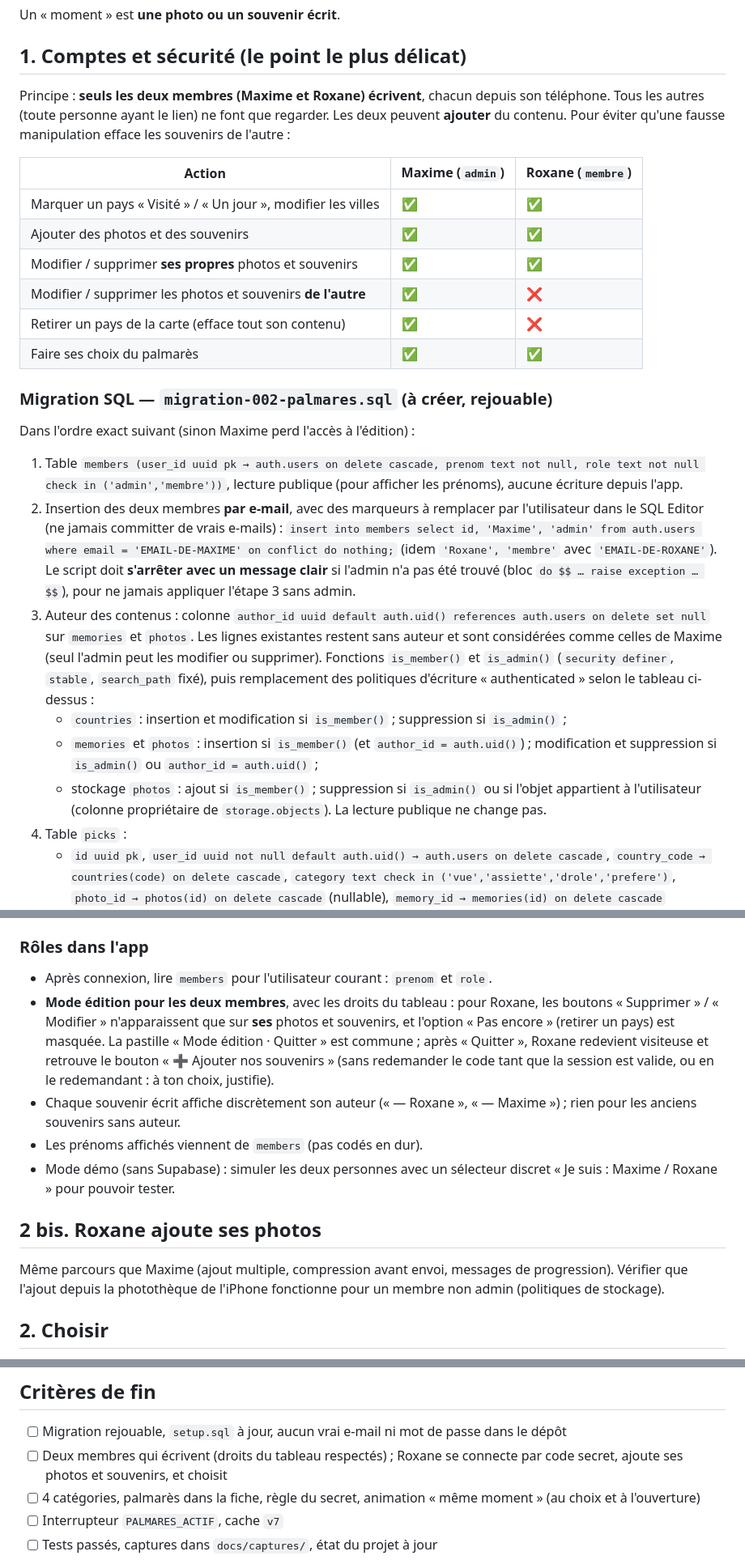
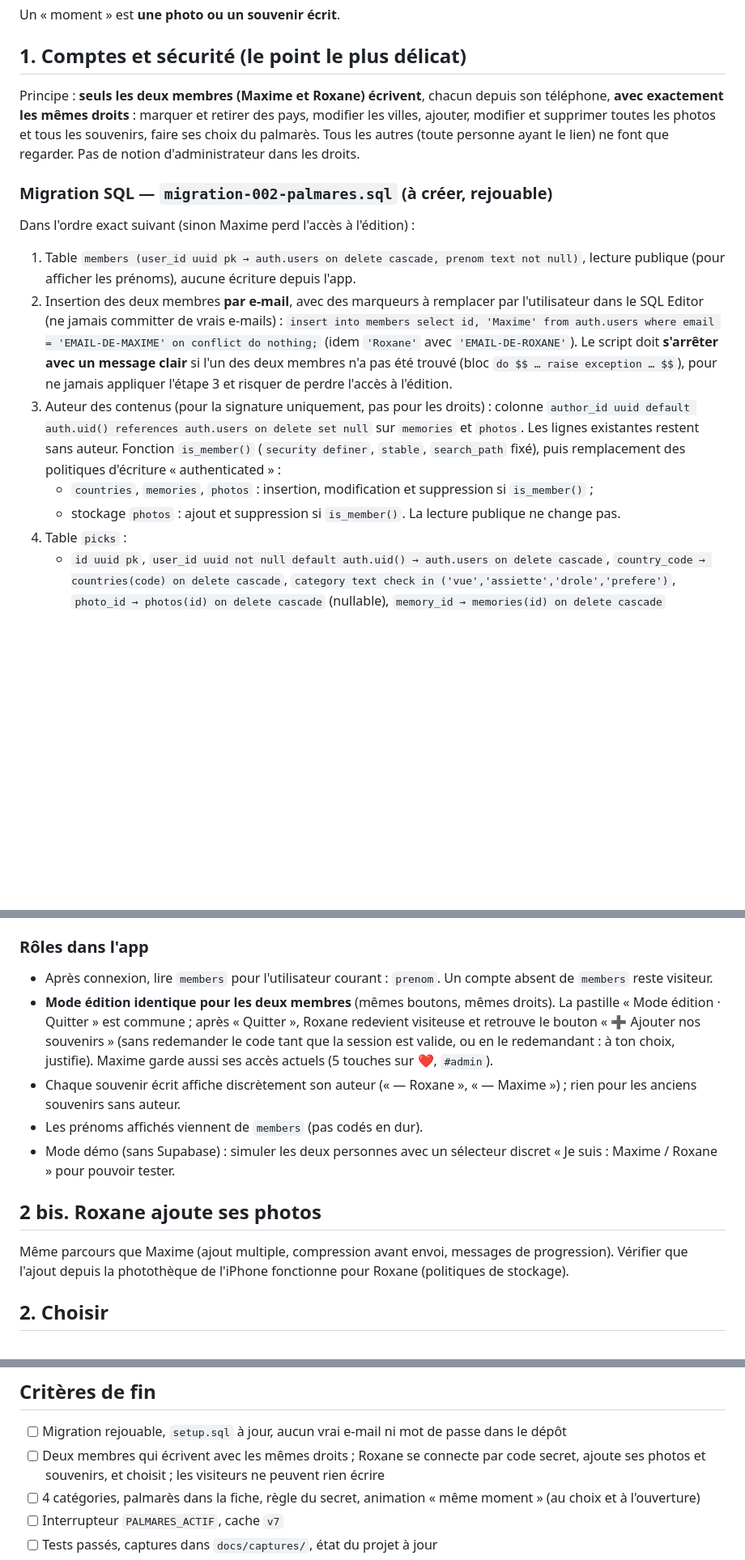
Before and after one commit to mplaa8/nos-voyages, a Markdown page: docs/ordres/ORDRE-006-palmares.md, 3 parts joined by grey strips. Shown at 81% size. Rendered like a GitHub page; blank space fills up the shorter version.

Commit message:
ORDRE-006 révisé : mêmes droits pour Roxane et Maxime
Co-Authored-By: Claude Opus 5.5 <noreply@anthropic.com>
Claude-Session: https://claude.ai/code/session_01YJU4sfE74kRDfxqPempYpH

```diff
--- a/docs/ordres/ORDRE-006-palmares.md
+++ b/docs/ordres/ORDRE-006-palmares.md
@@ -22,28 +22,18 @@ Pour chaque pays, on peut récompenser nos photos et nos souvenirs dans 4 catég
 Un « moment » est **une photo ou un souvenir écrit**.
 
 ## 1. Comptes et sécurité (le point le plus délicat)
-Principe : **seuls les deux membres (Maxime et Roxane) écrivent**, chacun depuis son téléphone. Tous les autres (toute personne ayant le lien) ne font que regarder. Les deux peuvent **ajouter** du contenu. Pour éviter qu'une fausse manipulation efface les souvenirs de l'autre :
-
-| Action | Maxime (`admin`) | Roxane (`membre`) |
-|---|---|---|
-| Marquer un pays « Visité » / « Un jour », modifier les villes | ✅ | ✅ |
-| Ajouter des photos et des souvenirs | ✅ | ✅ |
-| Modifier / supprimer **ses propres** photos et souvenirs | ✅ | ✅ |
-| Modifier / supprimer les photos et souvenirs **de l'autre** | ✅ | ❌ |
-| Retirer un pays de la carte (efface tout son contenu) | ✅ | ❌ |
-| Faire ses choix du palmarès | ✅ | ✅ |
+Principe : **seuls les deux membres (Maxime et Roxane) écrivent**, chacun depuis son téléphone, **avec exactement les mêmes droits** : marquer et retirer des pays, modifier les villes, ajouter, modifier et supprimer toutes les photos et tous les souvenirs, faire ses choix du palmarès. Tous les autres (toute personne ayant le lien) ne font que regarder. Pas de notion d'administrateur dans les droits.
 
 ### Migration SQL — `migration-002-palmares.sql` (à créer, rejouable)
 Dans l'ordre exact suivant (sinon Maxime perd l'accès à l'édition) :
-1. Table `members (user_id uuid pk → auth.users on delete cascade, prenom text not null, role text not null check in ('admin','membre'))`, lecture publique (pour afficher les prénoms), aucune écriture depuis l'app.
+1. Table `members (user_id uuid pk → auth.users on delete cascade, prenom text not null)`, lecture publique (pour afficher les prénoms), aucune écriture depuis l'app.
 2. Insertion des deux membres **par e-mail**, avec des marqueurs à remplacer par l'utilisateur dans le SQL Editor (ne jamais committer de vrais e-mails) :
-   `insert into members select id, 'Maxime', 'admin' from auth.users where email = 'EMAIL-DE-MAXIME' on conflict do nothing;` (idem `'Roxane', 'membre'` avec `'EMAIL-DE-ROXANE'`).
-   Le script doit **s'arrêter avec un message clair** si l'admin n'a pas été trouvé (bloc `do $$ … raise exception … $$`), pour ne jamais appliquer l'étape 3 sans admin.
-3. Auteur des contenus : colonne `author_id uuid default auth.uid() references auth.users on delete set null` sur `memories` et `photos`. Les lignes existantes restent sans auteur et sont considérées comme celles de Maxime (seul l'admin peut les modifier ou supprimer).
-   Fonctions `is_member()` et `is_admin()` (`security definer`, `stable`, `search_path` fixé), puis remplacement des politiques d'écriture « authenticated » selon le tableau ci-dessus :
-   - `countries` : insertion et modification si `is_member()` ; suppression si `is_admin()` ;
-   - `memories` et `photos` : insertion si `is_member()` (et `author_id = auth.uid()`) ; modification et suppression si `is_admin()` ou `author_id = auth.uid()` ;
-   - stockage `photos` : ajout si `is_member()` ; suppression si `is_admin()` ou si l'objet appartient à l'utilisateur (colonne propriétaire de `storage.objects`).
+   `insert into members select id, 'Maxime' from auth.users where email = 'EMAIL-DE-MAXIME' on conflict do nothing;` (idem `'Roxane'` avec `'EMAIL-DE-ROXANE'`).
+   Le script doit **s'arrêter avec un message clair** si l'un des deux membres n'a pas été trouvé (bloc `do $$ … raise exception … $$`), pour ne jamais appliquer l'étape 3 et risquer de perdre l'accès à l'édition.
+3. Auteur des contenus (pour la signature uniquement, pas pour les droits) : colonne `author_id uuid default auth.uid() references auth.users on delete set null` sur `memories` et `photos`. Les lignes existantes restent sans auteur.
+   Fonction `is_member()` (`security definer`, `stable`, `search_path` fixé), puis remplacement des politiques d'écriture « authenticated » :
+   - `countries`, `memories`, `photos` : insertion, modification et suppression si `is_member()` ;
+   - stockage `photos` : ajout et suppression si `is_member()`.
    La lecture publique ne change pas.
 4. Table `picks` :
    - `id uuid pk`, `user_id uuid not null default auth.uid() → auth.users on delete cascade`, `country_code → countries(code) on delete cascade`, `category text check in ('vue','assiette','drole','prefere')`, `photo_id → photos(id) on delete cascade` (nullable), `memory_id → memories(id) on delete cascade` (nullable), `created_at` ;
@@ -61,14 +51,14 @@ Mets aussi à jour `setup.sql` pour qu'une installation neuve ait directement ce
 - Maxime reste connecté comme aujourd'hui (5 touches sur le ❤️ ou `#admin`).
 
 ### Rôles dans l'app
-- Après connexion, lire `members` pour l'utilisateur courant : `prenom` et `role`.
-- **Mode édition pour les deux membres**, avec les droits du tableau : pour Roxane, les boutons « Supprimer » / « Modifier » n'apparaissent que sur **ses** photos et souvenirs, et l'option « Pas encore » (retirer un pays) est masquée. La pastille « Mode édition · Quitter » est commune ; après « Quitter », Roxane redevient visiteuse et retrouve le bouton « ➕ Ajouter nos souvenirs » (sans redemander le code tant que la session est valide, ou en le redemandant : à ton choix, justifie).
+- Après connexion, lire `members` pour l'utilisateur courant : `prenom`. Un compte absent de `members` reste visiteur.
+- **Mode édition identique pour les deux membres** (mêmes boutons, mêmes droits). La pastille « Mode édition · Quitter » est commune ; après « Quitter », Roxane redevient visiteuse et retrouve le bouton « ➕ Ajouter nos souvenirs » (sans redemander le code tant que la session est valide, ou en le redemandant : à ton choix, justifie). Maxime garde aussi ses accès actuels (5 touches sur ❤️, `#admin`).
 - Chaque souvenir écrit affiche discrètement son auteur (« — Roxane », « — Maxime ») ; rien pour les anciens souvenirs sans auteur.
 - Les prénoms affichés viennent de `members` (pas codés en dur).
 - Mode démo (sans Supabase) : simuler les deux personnes avec un sélecteur discret « Je suis : Maxime / Roxane » pour pouvoir tester.
 
 ## 2 bis. Roxane ajoute ses photos
-Même parcours que Maxime (ajout multiple, compression avant envoi, messages de progression). Vérifier que l'ajout depuis la photothèque de l'iPhone fonctionne pour un membre non admin (politiques de stockage).
+Même parcours que Maxime (ajout multiple, compression avant envoi, messages de progression). Vérifier que l'ajout depuis la photothèque de l'iPhone fonctionne pour Roxane (politiques de stockage).
 
 ## 2. Choisir
 - **Dans la visionneuse photo** (plein écran) : une barre en bas avec 4 boutons ronds 🌅 🍽️ 😂 💗 (≥ 44 px), visibles pour tout membre connecté (et pour le visiteur non connecté, qui déclenche la fenêtre du code). Toucher = « ce moment est mon choix pour cette catégorie dans ce pays » ; re-toucher = retirer. Un bouton actif est mis en valeur.
@@ -116,7 +106,7 @@ En haut de la fiche (sous les lieux, avant les photos), si au moins un choix exi
 
 ## Critères de fin
 - [ ] Migration rejouable, `setup.sql` à jour, aucun vrai e-mail ni mot de passe dans le dépôt
-- [ ] Deux membres qui écrivent (droits du tableau respectés) ; Roxane se connecte par code secret, ajoute ses photos et souvenirs, et choisit
+- [ ] Deux membres qui écrivent avec les mêmes droits ; Roxane se connecte par code secret, ajoute ses photos et souvenirs, et choisit ; les visiteurs ne peuvent rien écrire
 - [ ] 4 catégories, palmarès dans la fiche, règle du secret, animation « même moment » (au choix et à l'ouverture)
 - [ ] Interrupteur `PALMARES_ACTIF`, cache `v7`
 - [ ] Tests passés, captures dans `docs/captures/`, état du projet à jour
```
Also changed, not shown: other parts of docs/ordres/ORDRE-006-palmares.md (+4 -4 lines).
